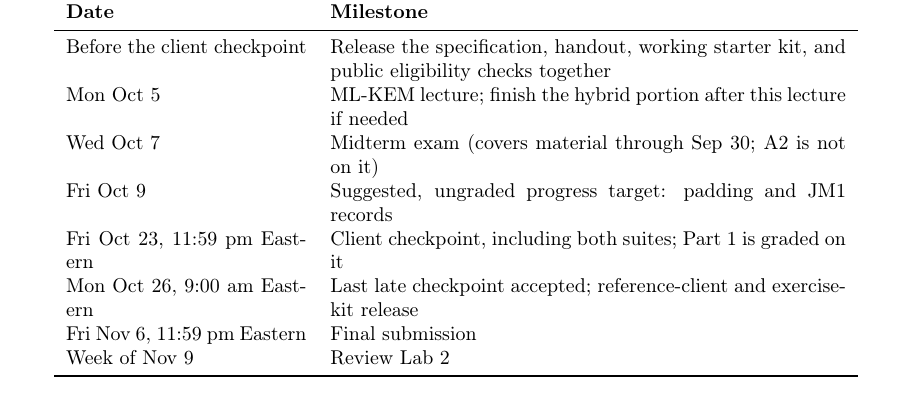
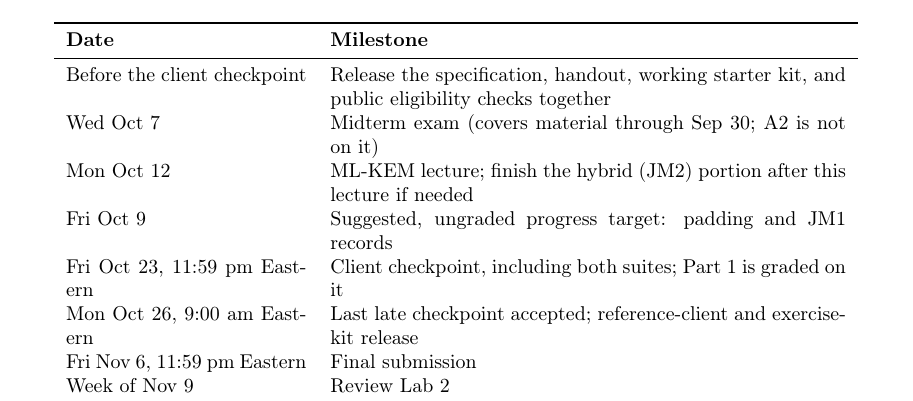
Before and after one commit to matthewdgreen/practicalcrypto2026, a LaTeX problem sheet (assignments/A2/hw2.tex): part of page 9 of 12, cut so that both start at the same text. Compiled offline with pdfLaTeX.

```diff
--- a/assignments/A2/hw2.tex
+++ b/assignments/A2/hw2.tex
@@ -264,8 +264,8 @@
 \textbf{Date} & \textbf{Milestone} \\
 \midrule
 Before the client checkpoint & Release the specification, handout, working starter kit, and public eligibility checks together \\
-Mon Oct 5 & ML-KEM lecture; finish the hybrid portion after this lecture if needed \\
 Wed Oct 7 & Midterm exam (covers material through Sep 30; A2 is not on it) \\
+Mon Oct 12 & ML-KEM lecture; finish the hybrid (JM2) portion after this lecture if needed \\
 Fri Oct 9 & Suggested, ungraded progress target: padding and JM1 records \\
 Fri Oct 23, 11:59 pm Eastern & Client checkpoint, including both suites; Part 1 is graded on it \\
 Mon Oct 26, 9:00 am Eastern & Last late checkpoint accepted; reference-client and exercise-kit release \\
```
Also changed, not shown: assignments/A2/handout.md (+1 -1 lines), assignments/A2/hw2.pdf, 1 other file.
